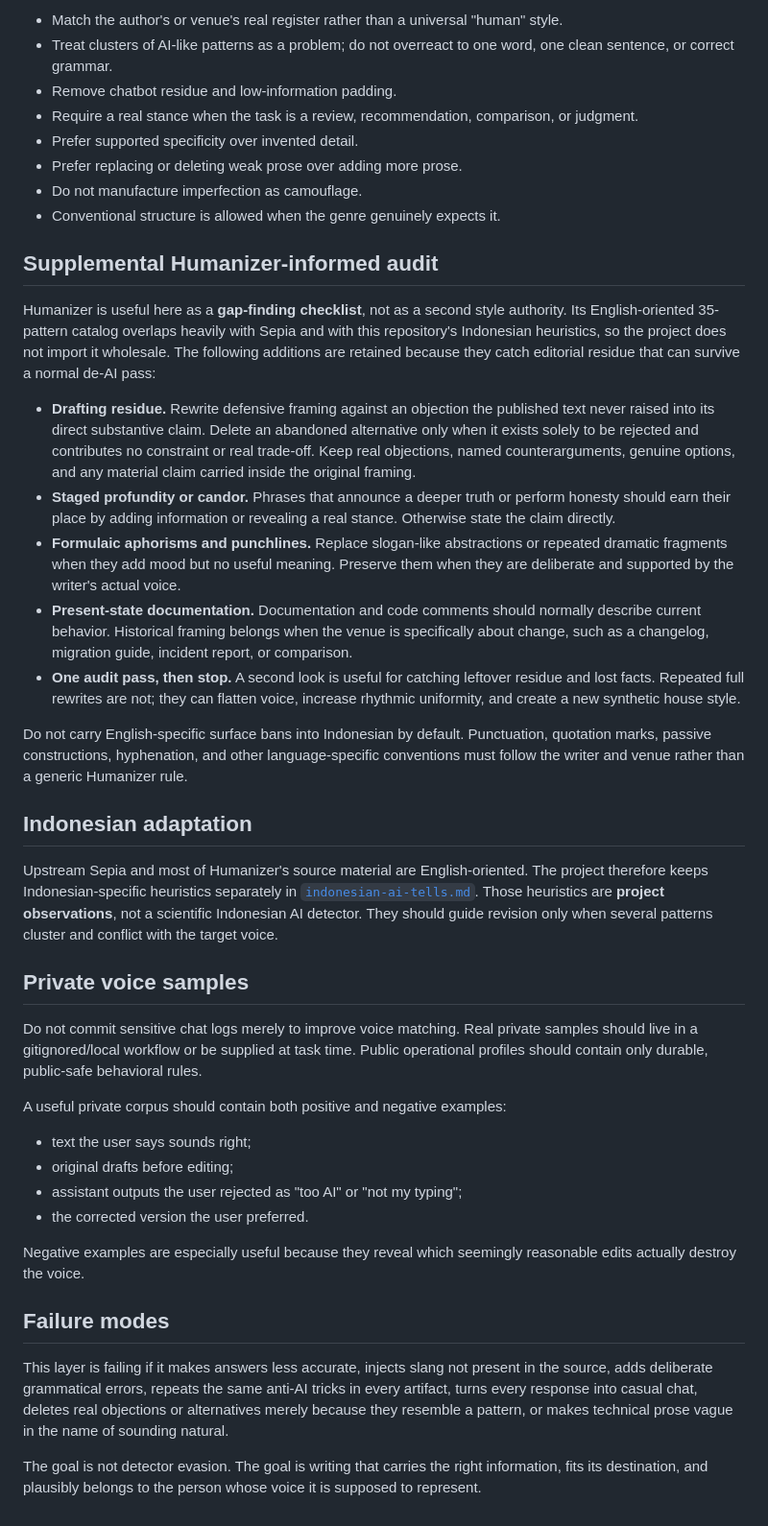
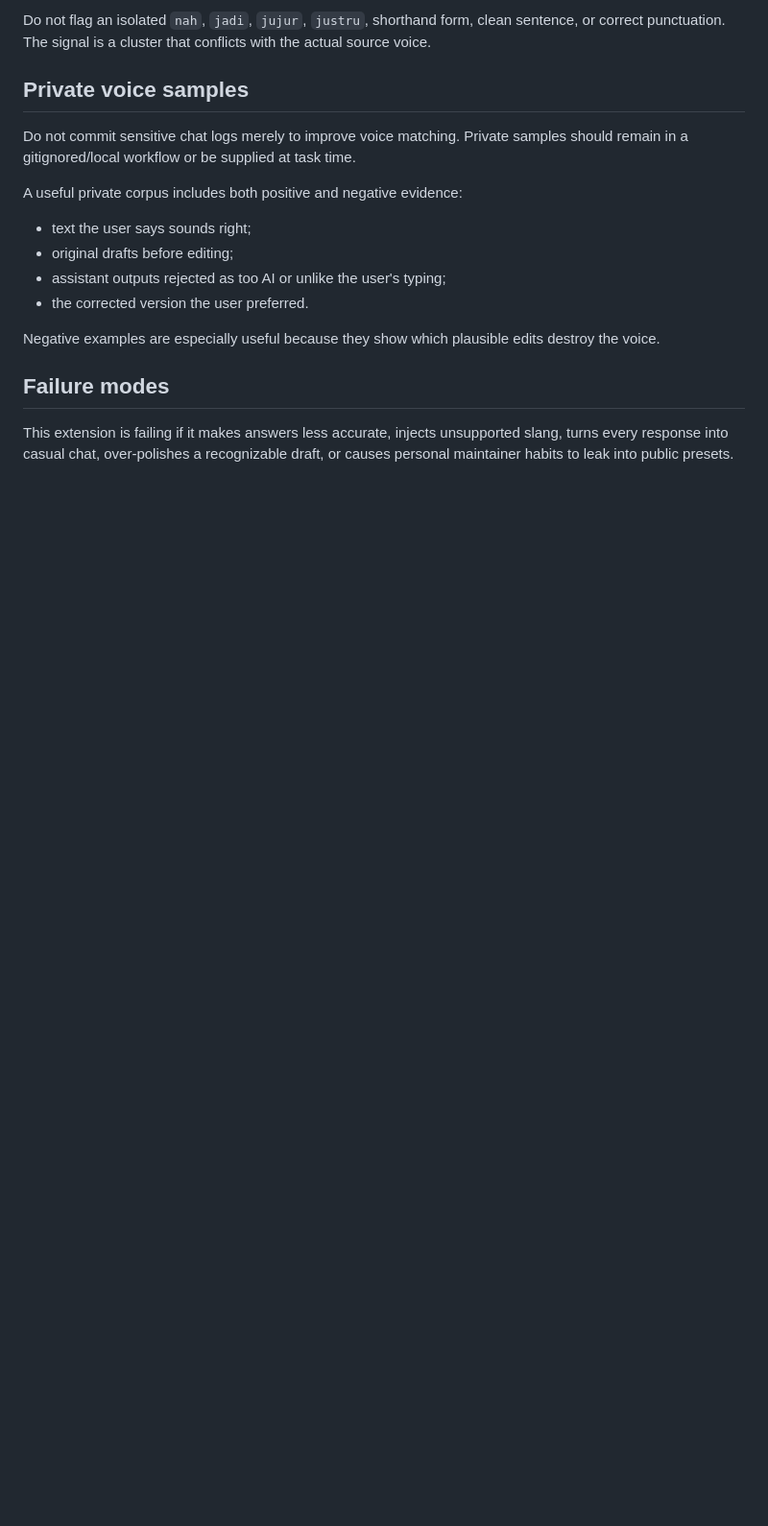
Before and after one commit to man612/chatgpt-personalization, a Markdown page: docs/writing/sepia-yasman.md, the part around one of its changes. Shown at 96% size. Rendered like a GitHub page; blank space fills up the shorter version.

```diff
--- a/docs/writing/sepia-yasman.md
+++ b/docs/writing/sepia-yasman.md
@@ -45,43 +31,18 @@ The adaptation keeps these upstream principles because they fit the repository's
-- Match the author's or venue's real register rather than a universal "human" style.
-- Treat clusters of AI-like patterns as a problem; do not overreact to one word, one clean sentence, or correct grammar.
-- Remove chatbot residue and low-information padding.
-- Require a real stance when the task is a review, recommendation, comparison, or judgment.
-- Prefer supported specificity over invented detail.
-- Prefer replacing or deleting weak prose over adding more prose.
-- Do not manufacture imperfection as camouflage.
-- Conventional structure is allowed when the genre genuinely expects it.
-
-## Supplemental Humanizer-informed audit
-
-Humanizer is useful here as a **gap-finding checklist**, not as a second style authority. Its English-oriented 35-pattern catalog overlaps heavily with Sepia and with this repository's Indonesian heuristics, so the project does not import it wholesale. The following additions are retained because they catch editorial residue that can survive a normal de-AI pass:
-
-- **Drafting residue.** Rewrite defensive framing against an objection the published text never raised into its direct substantive claim. Delete an abandoned alternative only when it exists solely to be rejected and contributes no constraint or real trade-off. Keep real objections, named counterarguments, genuine options, and any material claim carried inside the original framing.
-- **Staged profundity or candor.** Phrases that announce a deeper truth or perform honesty should earn their place by adding information or revealing a real stance. Otherwise state the claim directly.
-- **Formulaic aphorisms and punchlines.** Replace slogan-like abstractions or repeated dramatic fragments when they add mood but no useful meaning. Preserve them when they are deliberate and supported by the writer's actual voice.
-- **Present-state documentation.** Documentation and code comments should normally describe current behavior. Historical framing belongs when the venue is specifically about change, such as a changelog, migration guide, incident report, or comparison.
-- **One audit pass, then stop.** A second look is useful for catching leftover residue and lost facts. Repeated full rewrites are not; they can flatten voice, increase rhythmic uniformity, and create a new synthetic house style.
-
-Do not carry English-specific surface bans into Indonesian by default. Punctuation, quotation marks, passive constructions, hyphenation, and other language-specific conventions must follow the writer and venue rather than a generic Humanizer rule.
-
-## Indonesian adaptation
-
-Upstream Sepia and most of Humanizer's source material are English-oriented. The project therefore keeps Indonesian-specific heuristics separately in [`indonesian-ai-tells.md`](indonesian-ai-tells.md). Those heuristics are **project observations**, not a scientific Indonesian AI detector. They should guide revision only when several patterns cluster and conflict with the target voice.
+Do not flag an isolated `nah`, `jadi`, `jujur`, `justru`, shorthand form, clean sentence, or correct punctuation. The signal is a cluster that conflicts with the actual source voice.
 
 ## Private voice samples
 
-Do not commit sensitive chat logs merely to improve voice matching. Real private samples should live in a gitignored/local workflow or be supplied at task time. Public operational profiles should contain only durable, public-safe behavioral rules.
+Do not commit sensitive chat logs merely to improve voice matching. Private samples should remain in a gitignored/local workflow or be supplied at task time.
 
-A useful private corpus should contain both positive and negative examples:
+A useful private corpus includes both positive and negative evidence:
 
 - text the user says sounds right;
 - original drafts before editing;
-- assistant outputs the user rejected as "too AI" or "not my typing";
+- assistant outputs rejected as too AI or unlike the user's typing;
 - the corrected version the user preferred.
 
-Negative examples are especially useful because they reveal which seemingly reasonable edits actually destroy the voice.
+Negative examples are especially useful because they show which plausible edits destroy the voice.
 
 ## Failure modes
 
-This layer is failing if it makes answers less accurate, injects slang not present in the source, adds deliberate grammatical errors, repeats the same anti-AI tricks in every artifact, turns every response into casual chat, deletes real objections or alternatives merely because they resemble a pattern, or makes technical prose vague in the name of sounding natural.
-
-The goal is not detector evasion. The goal is writing that carries the right information, fits its destination, and plausibly belongs to the person whose voice it is supposed to represent.
+This extension is failing if it makes answers less accurate, injects unsupported slang, turns every response into casual chat, over-polishes a recognizable draft, or causes personal maintainer habits to leak into public presets.
```
Also changed, not shown: other parts of docs/writing/sepia-yasman.md (+18 -32 lines).
